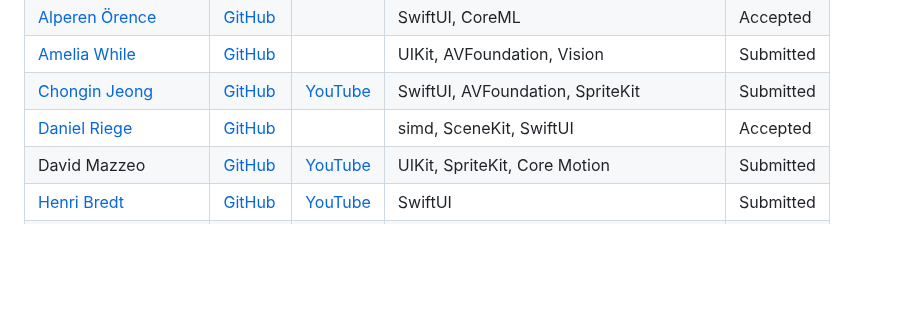
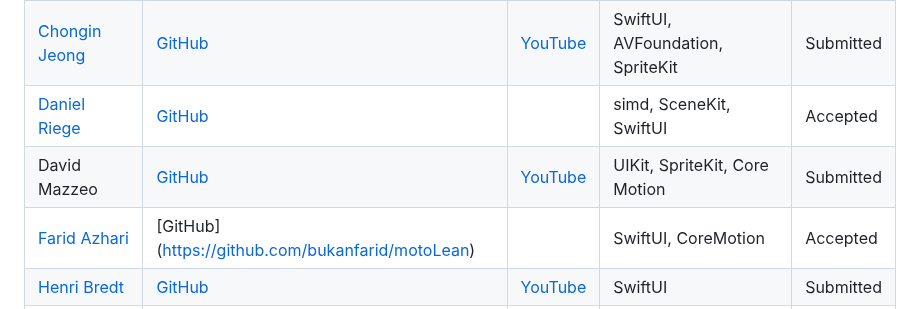
Before and after one commit to wwdc/2023, a Markdown page: README.md, the part around the change. GitHub-like rendering; blank space fills up the shorter version.

Commit message:
Update README.md
Add my  WWDC23 project (Moto Lean) under my name (Farid Azhari)

```diff
--- a/README.md
+++ b/README.md
@@ -21,6 +21,7 @@ To add your own project below, just [edit](https://github.com/wwdc/2023/edit/mai
 |[Chongin Jeong](https://github.com/chongin12) | [GitHub](https://github.com/chongin12/Sometimes) | [YouTube](https://www.youtube.com/watch?v=qT3PcCvPN44) | SwiftUI, AVFoundation, SpriteKit | Submitted |
 |[Daniel Riege](https://github.com/danielriege)| [GitHub](https://github.com/danielriege/WWDC23-Submission) | | simd, SceneKit, SwiftUI | Accepted |
 |David Mazzeo|[GitHub](https://github.com/TheIntelCorei9/Swift-Student-Challenge-23)|[YouTube](https://www.youtube.com/watch?v=ViGDWfh0ViA)|UIKit, SpriteKit, Core Motion|Submitted|
+|[Farid Azhari](https://github.com/bukanfarid) | [GitHub] (https://github.com/bukanfarid/motoLean) | | SwiftUI, CoreMotion| Accepted |
 |[Henri Bredt](https://twitter.com/henricreates) | [GitHub](https://github.com/henribredt) | [YouTube](https://www.youtube.com/watch?v=0ZGPRZ1uUi0) | SwiftUI |Submitted|
 |[John Seong](https://johnseong.info) | [GitHub](https://github.com/wonmor/Atomizer-Swift-Challenge) | [YouTube](https://www.youtube.com/watch?v=kHcdvyaqslU) | SwiftUI, SceneKit, ARKit, Vision |Submitted|
 |[Jose Adolfo Talactac](https://twitter.com/devjoseadolfo) | [GitHub](https://github.com/devjoseadolfo/LogicBoard) | [YouTube](https://youtu.be/Pg_R5nvF2Tw) | SwiftUI, SpriteKit, UIKit |Accepted|
```
